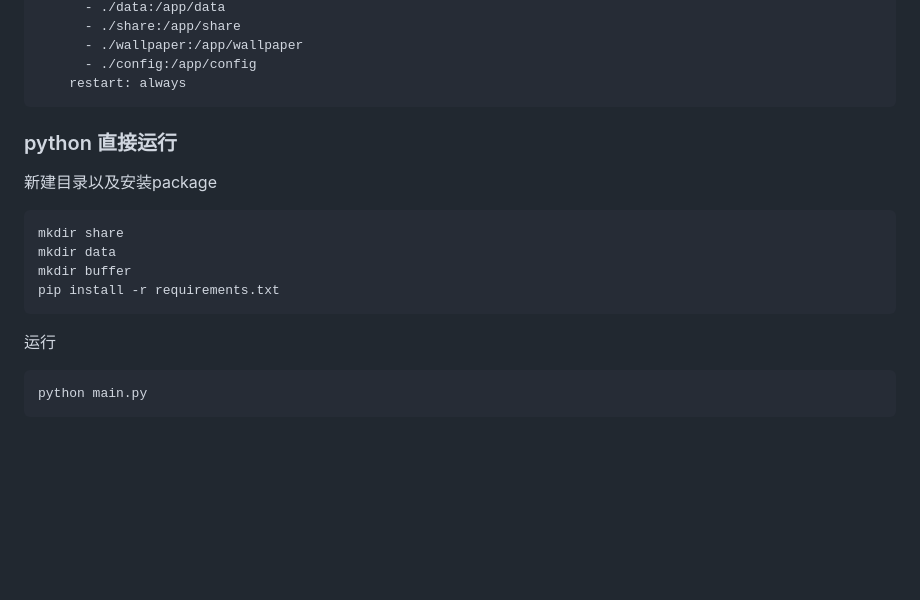
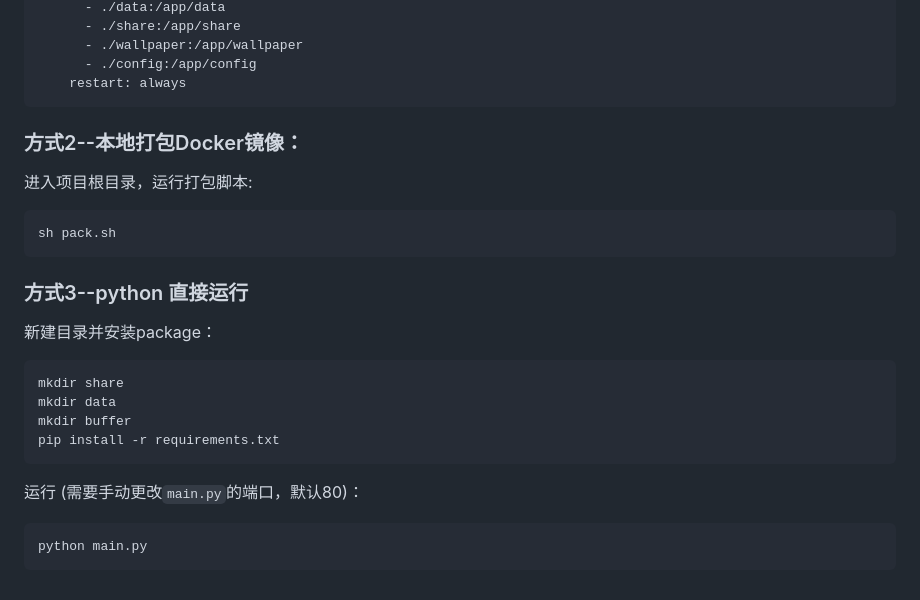
Before and after one commit to ShqWW/mimishare, a Markdown page: README.md, the part around the change printed below. Rendered like a GitHub page; blank space fills up the shorter version.

````diff
--- a/README.md
+++ b/README.md
@@ -32,10 +45,15 @@ services:
       - ./config:/app/config
     restart: always
 ```
+### 方式2--本地打包Docker镜像：
+进入项目根目录，运行打包脚本:
+```
+sh pack.sh
+```
 
-### python 直接运行
+### 方式3--python 直接运行
 
-新建目录以及安装package
+新建目录并安装package：
 ```
 mkdir share
 mkdir data
@@ -43,7 +61,7 @@ mkdir buffer
 pip install -r requirements.txt
 ```
 
-运行
+运行 (需要手动更改`main.py`的端口，默认80)：
 ```
 python main.py
 ```
````
Also changed, not shown: other parts of README.md (+24 -11 lines), mdpic/pic1.jpg (added), mdpic/pic2.jpg (added), 1 other file.
